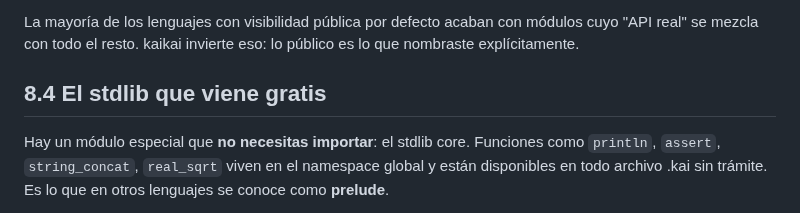
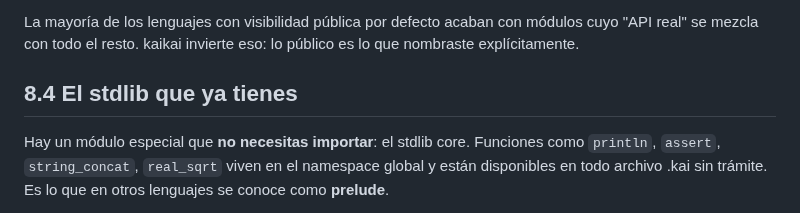
Before and after one commit to kaikailang-org/kaikai-book, a Markdown page: capitulos/cap08-modulos.md, the part around the change. GitHub-like rendering.

```diff
--- a/capitulos/cap08-modulos.md
+++ b/capitulos/cap08-modulos.md
@@ -163,7 +163,7 @@ defecto acaban con módulos cuyo "API real" se mezcla con
 todo el resto. kaikai invierte eso: lo público es lo que
 nombraste explícitamente.
 
-## 8.4 El stdlib que viene gratis
+## 8.4 El stdlib que ya tienes
 
 Hay un módulo especial que **no necesitas importar**: el
 stdlib core. Funciones como `println`, `assert`, `string_concat`,
```
Also changed, not shown: capitulos/cap10-unidades-de-medida.md (+1 -1 lines), capitulos/cap11-contratos.md (+1 -1 lines).
